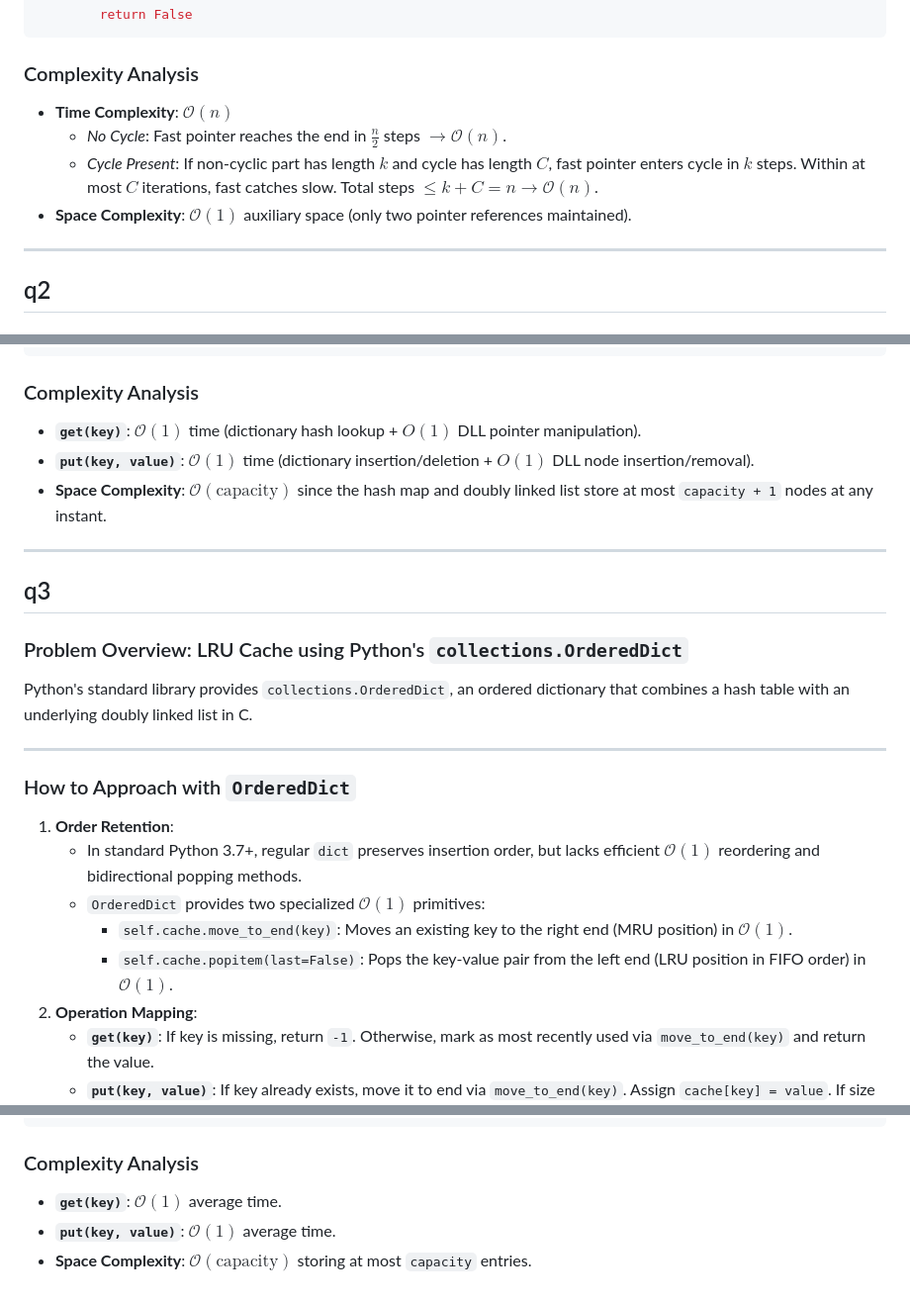
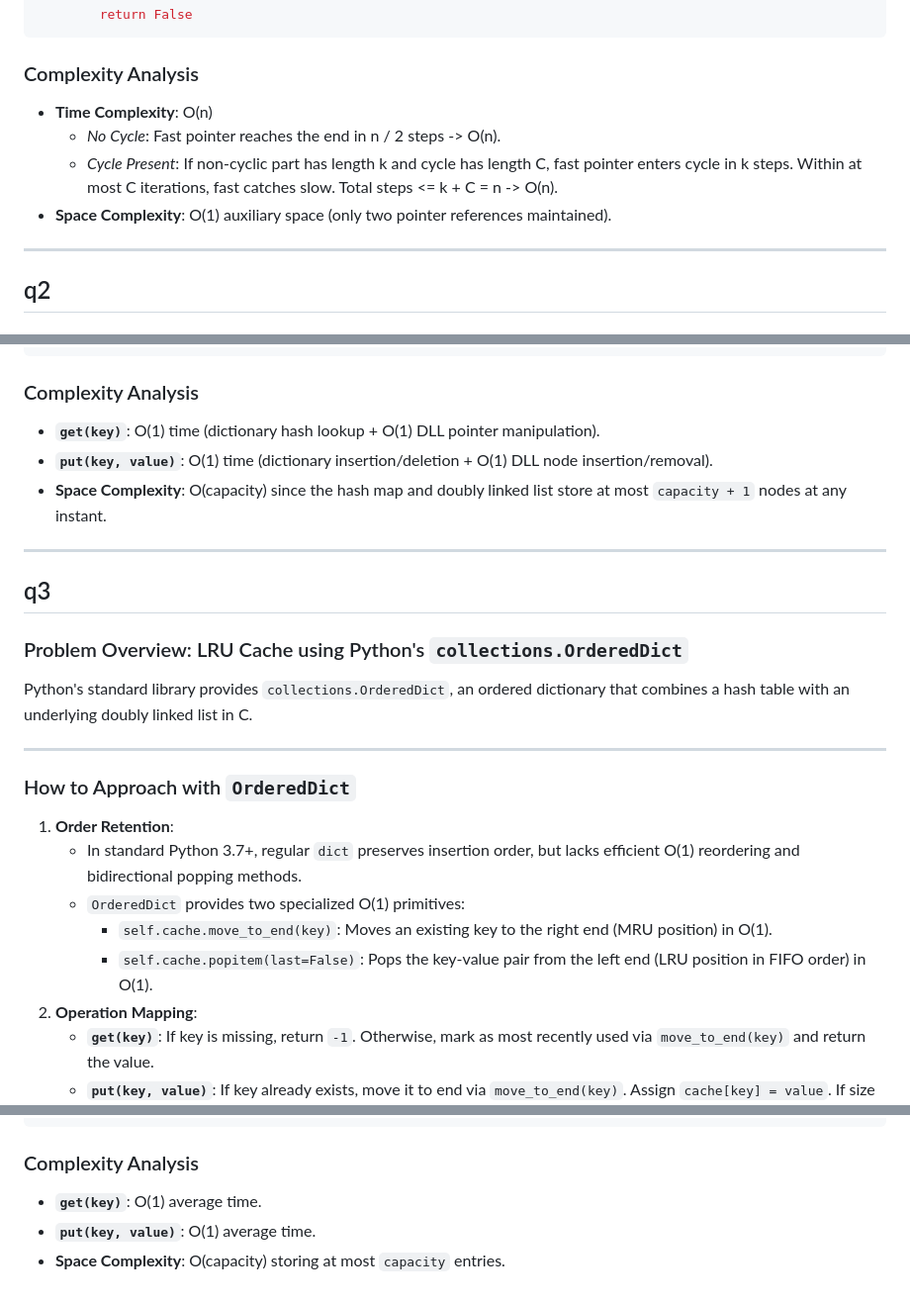
Before and after one commit to Devamm007/pdsa-ta-t32026, a Markdown page: 29-10-2026.md, 3 parts joined by grey strips. Shown at 99% size. GitHub-like rendering.

Commit message:
docs: replace LaTeX syntax with standard markdown notation for GitHub Pages compatibility

````diff
--- a/29-10-2026.md
+++ b/29-10-2026.md
@@ -98,10 +98,10 @@ class Solution:
 ```
 
 ### Complexity Analysis
-- **Time Complexity**: $\mathcal{O}(n)$
-  - *No Cycle*: Fast pointer reaches the end in $\frac{n}{2}$ steps $\rightarrow \mathcal{O}(n)$.
-  - *Cycle Present*: If non-cyclic part has length $k$ and cycle has length $C$, fast pointer enters cycle in $k$ steps. Within at most $C$ iterations, fast catches slow. Total steps $\le k + C = n \rightarrow \mathcal{O}(n)$.
-- **Space Complexity**: $\mathcal{O}(1)$ auxiliary space (only two pointer references maintained).
+- **Time Complexity**: O(n)
+  - *No Cycle*: Fast pointer reaches the end in n / 2 steps -> O(n).
+  - *Cycle Present*: If non-cyclic part has length k and cycle has length C, fast pointer enters cycle in k steps. Within at most C iterations, fast catches slow. Total steps <= k + C = n -> O(n).
+- **Space Complexity**: O(1) auxiliary space (only two pointer references maintained).
 
 ---
 
@@ -281,9 +281,9 @@ class LRUCache:
 ```
 
 ### Complexity Analysis
-- **`get(key)`**: $\mathcal{O}(1)$ time (dictionary hash lookup + $O(1)$ DLL pointer manipulation).
-- **`put(key, value)`**: $\mathcal{O}(1)$ time (dictionary insertion/deletion + $O(1)$ DLL node insertion/removal).
-- **Space Complexity**: $\mathcal{O}(\text{capacity})$ since the hash map and doubly linked list store at most `capacity + 1` nodes at any instant.
+- **`get(key)`**: O(1) time (dictionary hash lookup + O(1) DLL pointer manipulation).
+- **`put(key, value)`**: O(1) time (dictionary insertion/deletion + O(1) DLL node insertion/removal).
+- **Space Complexity**: O(capacity) since the hash map and doubly linked list store at most `capacity + 1` nodes at any instant.
 
 ---
 
@@ -296,10 +296,10 @@ Python's standard library provides `collections.OrderedDict`, an ordered diction
 
 ### How to Approach with `OrderedDict`
 1. **Order Retention**:
-   - In standard Python 3.7+, regular `dict` preserves insertion order, but lacks efficient $\mathcal{O}(1)$ reordering and bidirectional popping methods.
-   - `OrderedDict` provides two specialized $\mathcal{O}(1)$ primitives:
-     - `self.cache.move_to_end(key)`: Moves an existing key to the right end (MRU position) in $\mathcal{O}(1)$.
-     - `self.cache.popitem(last=False)`: Pops the key-value pair from the left end (LRU position in FIFO order) in $\mathcal{O}(1)$.
+   - In standard Python 3.7+, regular `dict` preserves insertion order, but lacks efficient O(1) reordering and bidirectional popping methods.
+   - `OrderedDict` provides two specialized O(1) primitives:
+     - `self.cache.move_to_end(key)`: Moves an existing key to the right end (MRU position) in O(1).
+     - `self.cache.popitem(last=False)`: Pops the key-value pair from the left end (LRU position in FIFO order) in O(1).
 2. **Operation Mapping**:
    - **`get(key)`**: If key is missing, return `-1`. Otherwise, mark as most recently used via `move_to_end(key)` and return the value.
    - **`put(key, value)`**: If key already exists, move it to end via `move_to_end(key)`. Assign `cache[key] = value`. If size exceeds capacity, call `popitem(last=False)` to drop the oldest entry.
@@ -347,6 +347,6 @@ class LRUCache:
 ```
 
 ### Complexity Analysis
-- **`get(key)`**: $\mathcal{O}(1)$ average time.
-- **`put(key, value)`**: $\mathcal{O}(1)$ average time.
-- **Space Complexity**: $\mathcal{O}(\text{capacity})$ storing at most `capacity` entries.
+- **`get(key)`**: O(1) average time.
+- **`put(key, value)`**: O(1) average time.
+- **Space Complexity**: O(capacity) storing at most `capacity` entries.
````
Also changed, not shown: other parts of 29-10-2026.md (+20 -20 lines), README.md (+3 -3 lines).
